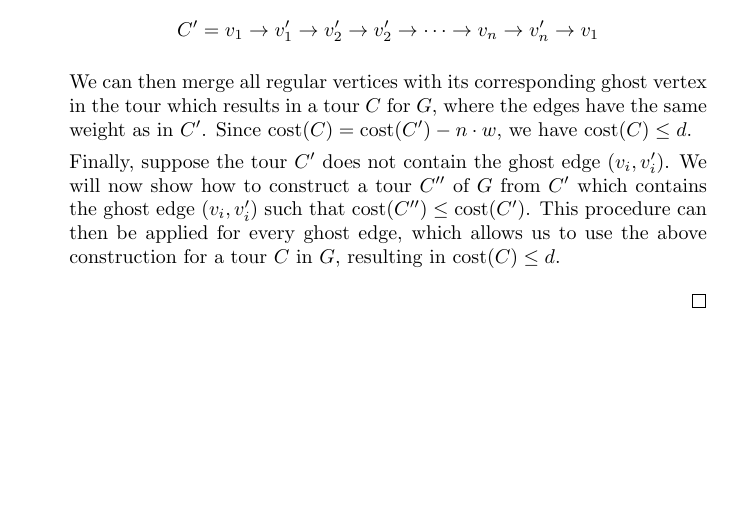
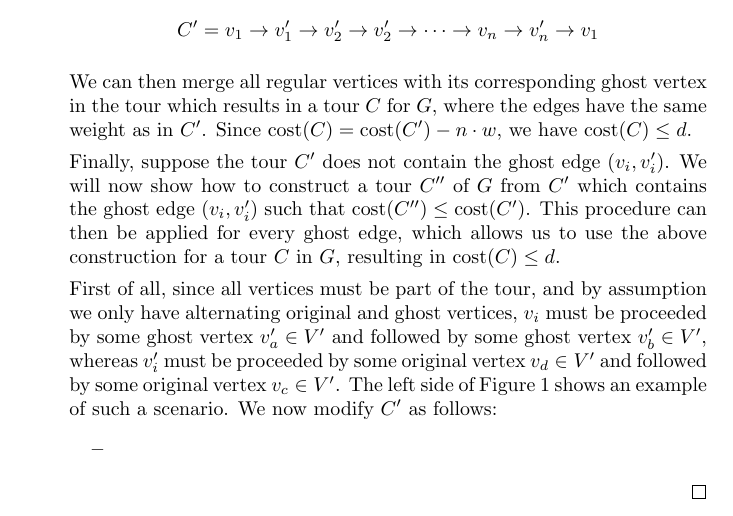
Before and after one commit to chrisiKern/Approximation-Algorithms-2024, a LaTeX problem sheet (Assignment3/assignment3.tex): part of page 3 of 3, cut so that both start at the same text, the shorter picture padded with empty space. Compiled offline with pdfLaTeX.

Commit message:
Updates from Overleaf

```diff
--- a/Assignment3/assignment3.tex
+++ b/Assignment3/assignment3.tex
@@ -131,8 +131,13 @@ The Wikipedia article on TSP claims that it is possible to solve TSP in the sett
             \centering
             \includegraphics{Assignment3/figures.pdf}
             \caption{Caption}
-            \label{fig:enter-label}
+            \label{fig:no_ghost}
         \end{figure}
+
+        First of all, since all vertices must be part of the tour, and by assumption we only have alternating original and ghost vertices, $v_i$ must be proceeded by some ghost vertex $v_a' \in V'$ and followed by some ghost vertex $v_b' \in V'$, whereas $v_i'$ must be proceeded by some original vertex $v_d \in V'$ and followed by some original vertex $v_c \in V'$. The left side of Figure~\ref{fig:no_ghost} shows an example of such a scenario. We now modify $C'$ as follows:
+        \begin{itemize}
+            \item
+        \end{itemize}
 
 
 
```
Also changed, not shown: Assignment3/assignment3.tex (2 more changed lines).
